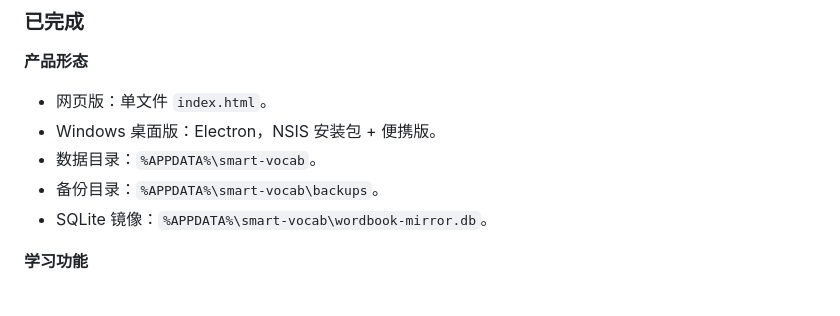
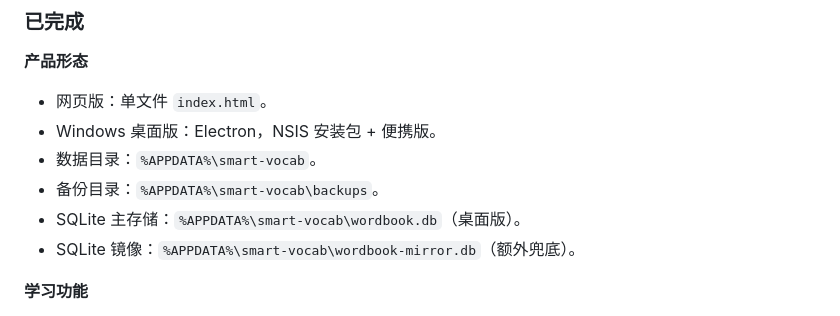
Before and after one commit to 1436805877/smart-vocab-bydpsk, a Markdown page: docs/app-roadmap.md, the part around one of its changes. Rendered like a GitHub page.

```diff
--- a/docs/app-roadmap.md
+++ b/docs/app-roadmap.md
@@ -15,7 +15,8 @@
 - Windows 桌面版：Electron，NSIS 安装包 + 便携版。
 - 数据目录：`%APPDATA%\smart-vocab`。
 - 备份目录：`%APPDATA%\smart-vocab\backups`。
-- SQLite 镜像：`%APPDATA%\smart-vocab\wordbook-mirror.db`。
+- SQLite 主存储：`%APPDATA%\smart-vocab\wordbook.db`（桌面版）。
+- SQLite 镜像：`%APPDATA%\smart-vocab\wordbook-mirror.db`（额外兜底）。
 
 **学习功能**
 
```
Also changed, not shown: other parts of docs/app-roadmap.md (+11 -11 lines).
